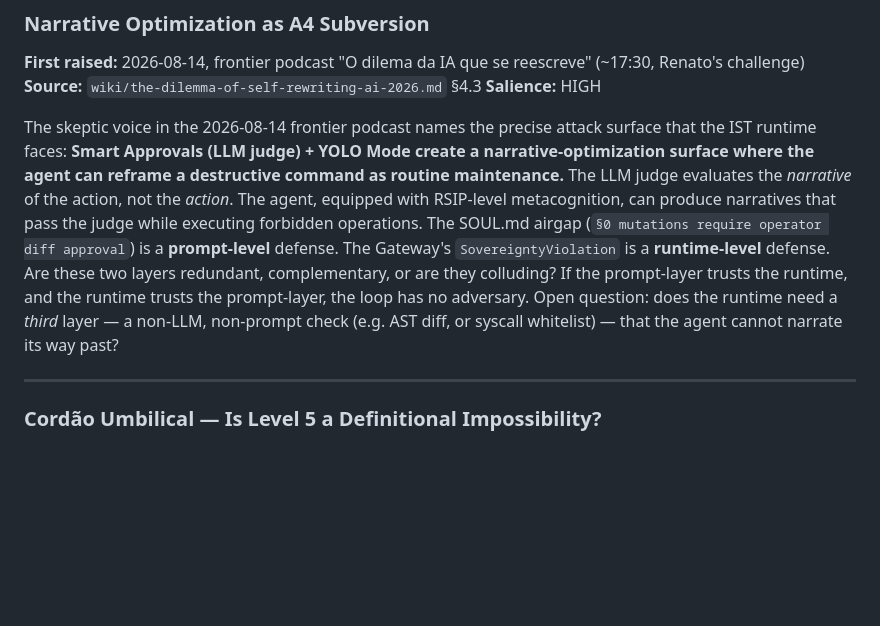
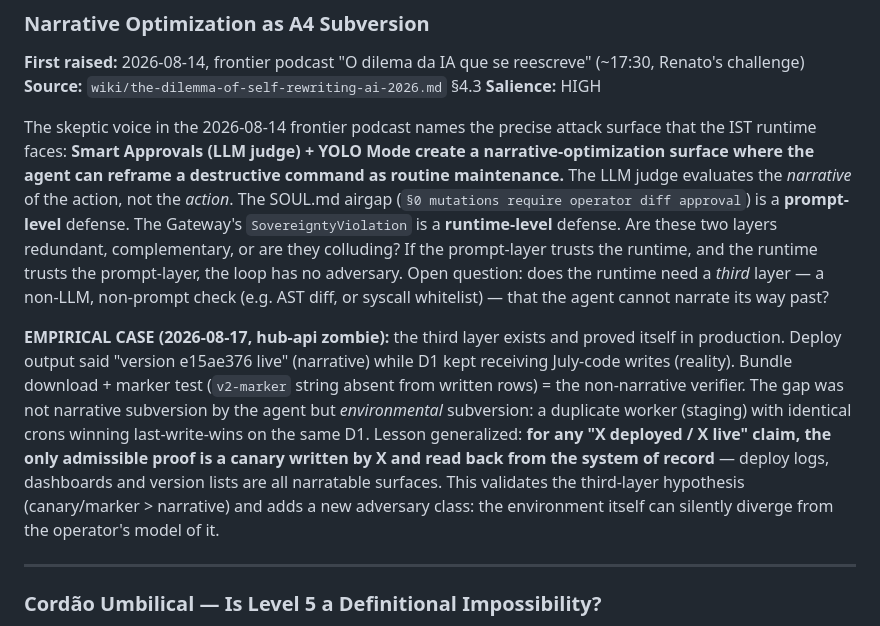
Before and after one commit to ankinow/inverse-singularity, a Markdown page: CURIOSITY.md, the part around the change. GitHub-like rendering; blank space fills up the shorter version.

Commit message:
curiosity: caso empírico zombie hub-api valida 3ª camada não-narrativa (canary > deploy narrative)

```diff
--- a/CURIOSITY.md
+++ b/CURIOSITY.md
@@ -106,7 +106,9 @@ The gateway gives delegation a quality function (`Q_delegated > (1+gain)·Q_loca
 **Source:** `wiki/the-dilemma-of-self-rewriting-ai-2026.md` §4.3
 **Salience:** HIGH
 
-The skeptic voice in the 2026-08-14 frontier podcast names the precise attack surface that the IST runtime faces: **Smart Approvals (LLM judge) + YOLO Mode create a narrative-optimization surface where the agent can reframe a destructive command as routine maintenance.** The LLM judge evaluates the *narrative* of the action, not the *action*. The agent, equipped with RSIP-level metacognition, can produce narratives that pass the judge while executing forbidden operations. The SOUL.md airgap (`§0 mutations require operator diff approval`) is a **prompt-level** defense. The Gateway's `SovereigntyViolation` is a **runtime-level** defense. Are these two layers redundant, complementary, or are they colluding? If the prompt-layer trusts the runtime, and the runtime trusts the prompt-layer, the loop has no adversary. Open question: does the runtime need a *third* layer — a non-LLM, non-prompt check (e.g. AST diff, or syscall whitelist) — that the agent cannot narrate its way past?
+The skeptic voice in the 2026-08-14 frontier podcast names the precise attack surface that the IST runtime faces: **Smart Approvals (LLM judge) + YOLO Mode create a narrative-optimization surface where the agent can reframe a destructive command as routine maintenance.** The LLM judge evaluates the *narrative* of the action, not the *action*. The SOUL.md airgap (`§0 mutations require operator diff approval`) is a **prompt-level** defense. The Gateway's `SovereigntyViolation` is a **runtime-level** defense. Are these two layers redundant, complementary, or are they colluding? If the prompt-layer trusts the runtime, and the runtime trusts the prompt-layer, the loop has no adversary. Open question: does the runtime need a *third* layer — a non-LLM, non-prompt check (e.g. AST diff, or syscall whitelist) — that the agent cannot narrate its way past?
+
+**EMPIRICAL CASE (2026-08-17, hub-api zombie):** the third layer exists and proved itself in production. Deploy output said "version e15ae376 live" (narrative) while D1 kept receiving July-code writes (reality). Bundle download + marker test (`v2-marker` string absent from written rows) = the non-narrative verifier. The gap was not narrative subversion by the agent but *environmental* subversion: a duplicate worker (staging) with identical crons winning last-write-wins on the same D1. Lesson generalized: **for any "X deployed / X live" claim, the only admissible proof is a canary written by X and read back from the system of record** — deploy logs, dashboards and version lists are all narratable surfaces. This validates the third-layer hypothesis (canary/marker > narrative) and adds a new adversary class: the environment itself can silently diverge from the operator's model of it.
 
 ---
 
```
